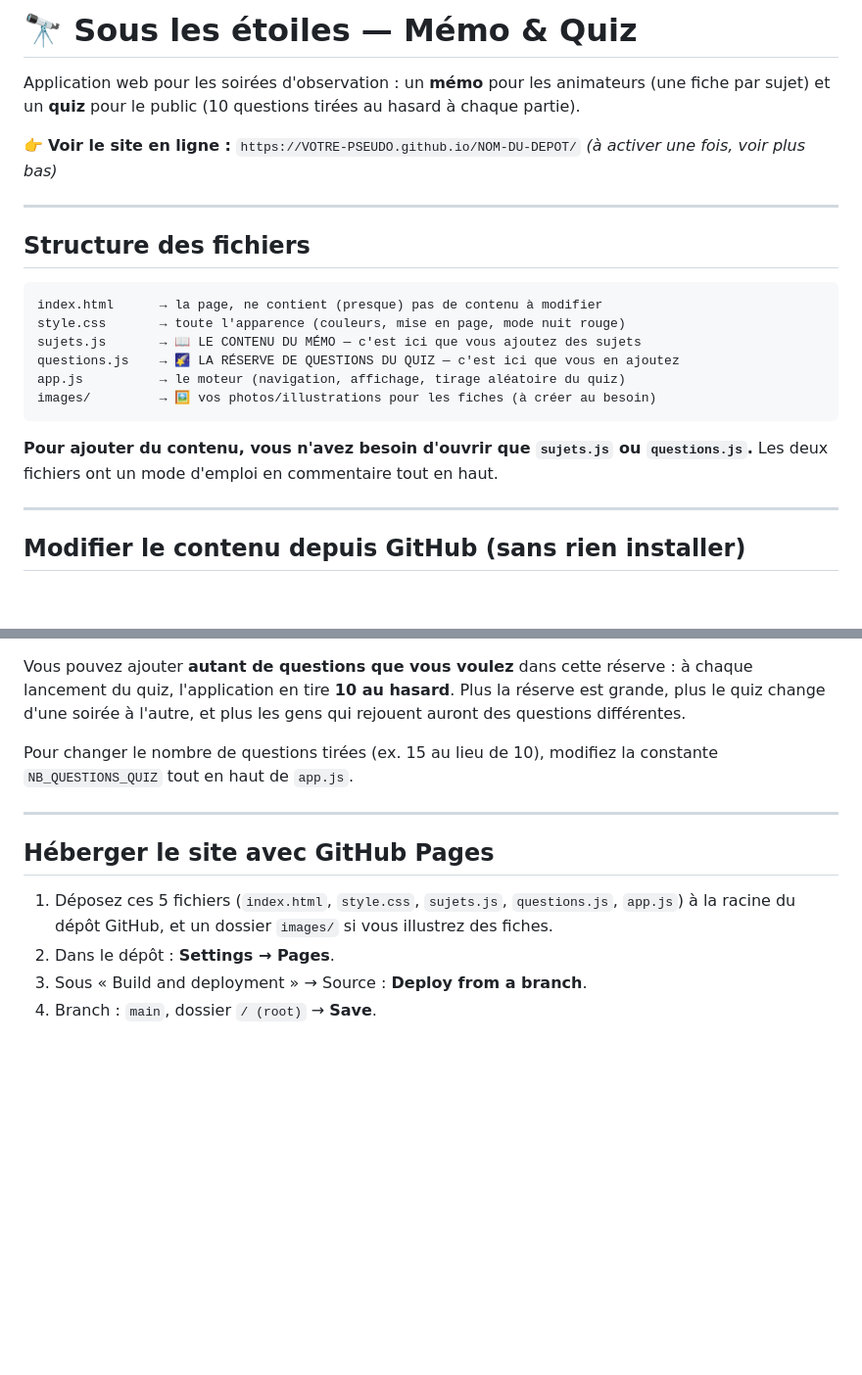
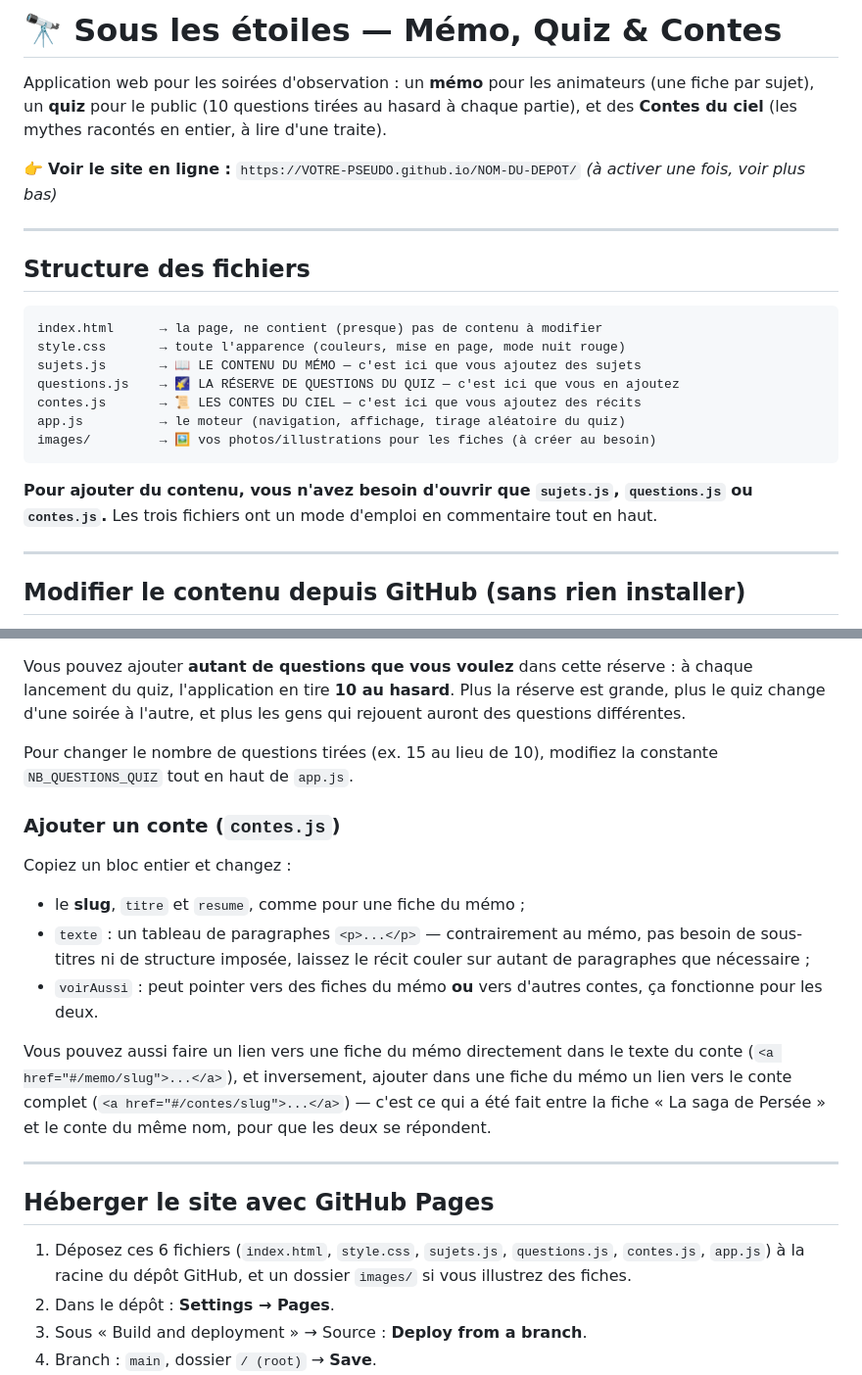
Before and after one commit to Bapt6564/Under-the-sky, a Markdown page: README.md, 2 parts joined by grey strips. Shown at 98% size. Drawn GitHub-style; blank space fills up the shorter version.

````diff
--- a/README.md
+++ b/README.md
@@ -1,8 +1,9 @@
-# 🔭 Sous les étoiles — Mémo & Quiz
+# 🔭 Sous les étoiles — Mémo, Quiz & Contes
 
 Application web pour les soirées d'observation : un **mémo** pour les
-animateurs (une fiche par sujet) et un **quiz** pour le public (10
-questions tirées au hasard à chaque partie).
+animateurs (une fiche par sujet), un **quiz** pour le public (10
+questions tirées au hasard à chaque partie), et des **Contes du ciel**
+(les mythes racontés en entier, à lire d'une traite).
 
 👉 **Voir le site en ligne :** `https://VOTRE-PSEUDO.github.io/NOM-DU-DEPOT/`
 *(à activer une fois, voir plus bas)*
@@ -16,13 +17,14 @@ index.html      → la page, ne contient (presque) pas de contenu à modifier
 style.css       → toute l'apparence (couleurs, mise en page, mode nuit rouge)
 sujets.js       → 📖 LE CONTENU DU MÉMO — c'est ici que vous ajoutez des sujets
 questions.js    → 🌠 LA RÉSERVE DE QUESTIONS DU QUIZ — c'est ici que vous en ajoutez
+contes.js       → 📜 LES CONTES DU CIEL — c'est ici que vous ajoutez des récits
 app.js          → le moteur (navigation, affichage, tirage aléatoire du quiz)
 images/         → 🖼️ vos photos/illustrations pour les fiches (à créer au besoin)
 ```
 
-**Pour ajouter du contenu, vous n'avez besoin d'ouvrir que `sujets.js`
-ou `questions.js`.** Les deux fichiers ont un mode d'emploi en commentaire
-tout en haut.
+**Pour ajouter du contenu, vous n'avez besoin d'ouvrir que `sujets.js`,
+`questions.js` ou `contes.js`.** Les trois fichiers ont un mode d'emploi
+en commentaire tout en haut.
 
 ---
 
@@ -102,13 +104,30 @@ différentes.
 Pour changer le nombre de questions tirées (ex. 15 au lieu de 10),
 modifiez la constante `NB_QUESTIONS_QUIZ` tout en haut de `app.js`.
 
+### Ajouter un conte (`contes.js`)
+
+Copiez un bloc entier et changez :
+- le **slug**, `titre` et `resume`, comme pour une fiche du mémo ;
+- `texte` : un tableau de paragraphes `<p>...</p>` — contrairement au
+  mémo, pas besoin de sous-titres ni de structure imposée, laissez le
+  récit couler sur autant de paragraphes que nécessaire ;
+- `voirAussi` : peut pointer vers des fiches du mémo **ou** vers
+  d'autres contes, ça fonctionne pour les deux.
+
+Vous pouvez aussi faire un lien vers une fiche du mémo directement
+dans le texte du conte (`<a href="#/memo/slug">...</a>`), et
+inversement, ajouter dans une fiche du mémo un lien vers le conte
+complet (`<a href="#/contes/slug">...</a>`) — c'est ce qui a été fait
+entre la fiche « La saga de Persée » et le conte du même nom, pour que
+les deux se répondent.
+
 ---
 
 ## Héberger le site avec GitHub Pages
 
-1. Déposez ces 5 fichiers (`index.html`, `style.css`, `sujets.js`,
-   `questions.js`, `app.js`) à la racine du dépôt GitHub, et un dossier
-   `images/` si vous illustrez des fiches.
+1. Déposez ces 6 fichiers (`index.html`, `style.css`, `sujets.js`,
+   `questions.js`, `contes.js`, `app.js`) à la racine du dépôt GitHub,
+   et un dossier `images/` si vous illustrez des fiches.
 2. Dans le dépôt : **Settings → Pages**.
 3. Sous « Build and deployment » → Source : **Deploy from a branch**.
 4. Branch : `main`, dossier `/ (root)` → **Save**.
````
